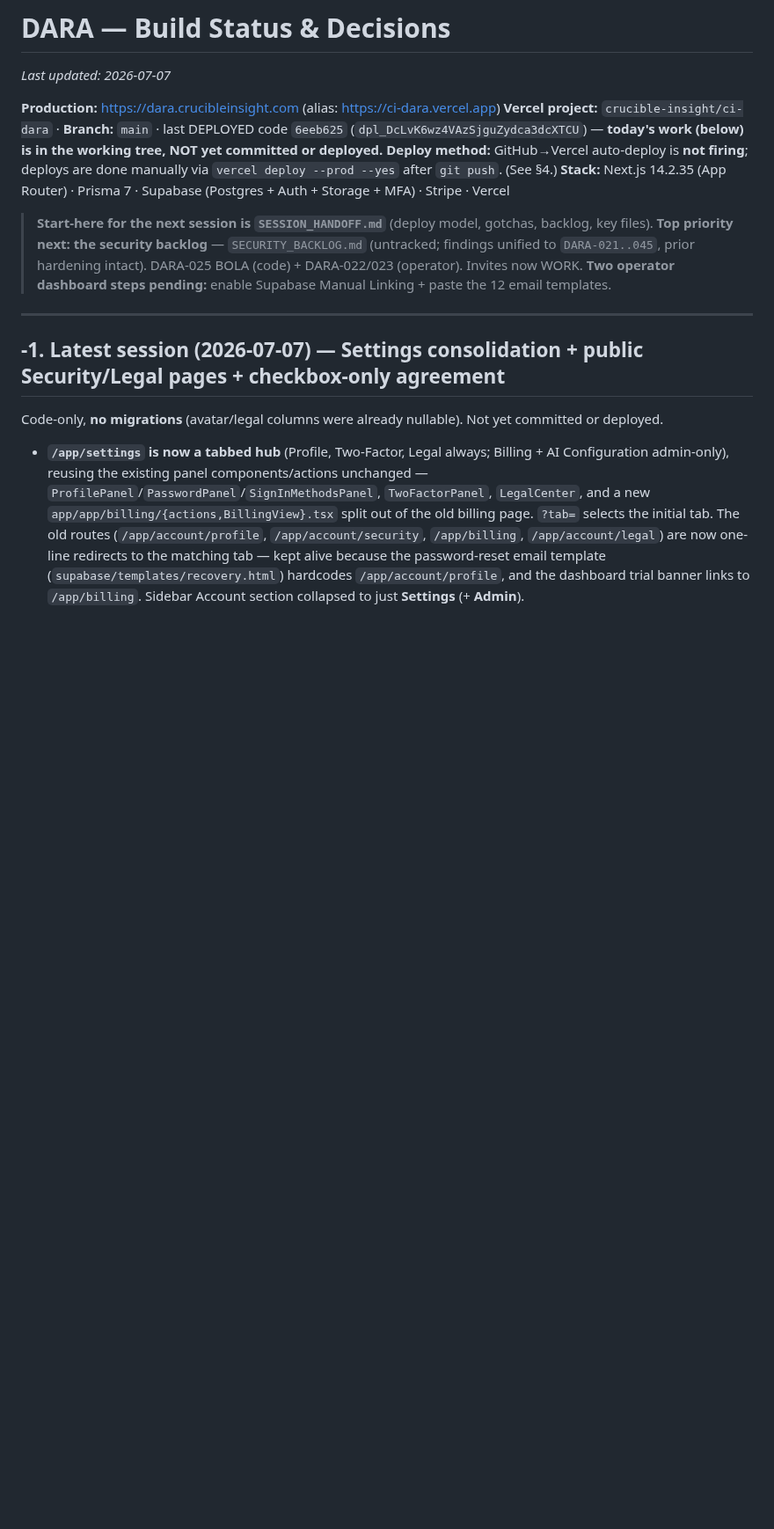
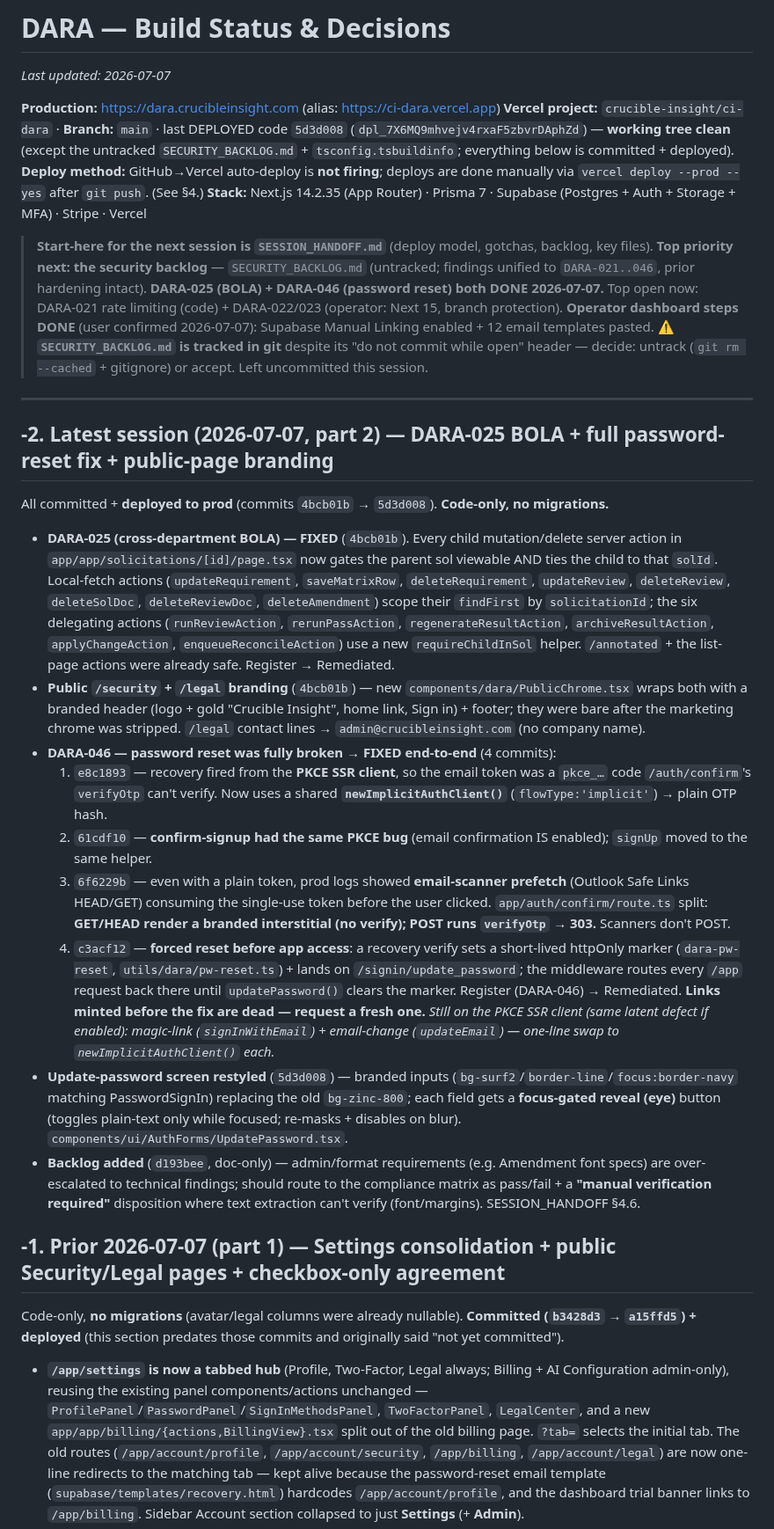
Before and after one commit to nzgq4j/ci-dara, a Markdown page: BUILD_STATUS.md, the part around the change. Shown at 88% size. Rendered like a GitHub page; blank space fills up the shorter version.

Commit message:
Docs: refresh BUILD_STATUS + SESSION_HANDOFF for the 2026-07-07 part-2 session
Update both start-here docs to reflect what's now committed + deployed
(HEAD 5d3d008): DARA-025 BOLA sweep, public /security + /legal branding, the
full DARA-046 password-reset chain (implicit token -> scanner-proof
interstitial -> forced reset -> restyled screen), and the admin/format
requirement backlog item. Fix stale "not committed/deployed" notes, refresh
the deploy pointer + fast-restart HEAD, record operator steps as done, and
flag the SECURITY_BACKLOG.md is-tracked-in-git decision.

Co-Authored-By: Claude Opus 4.8 (1M context) <noreply@anthropic.com>

```diff
--- a/BUILD_STATUS.md
+++ b/BUILD_STATUS.md
@@ -3,20 +3,59 @@
 _Last updated: 2026-07-07_
 
 **Production:** https://dara.crucibleinsight.com (alias: https://ci-dara.vercel.app)
-**Vercel project:** `crucible-insight/ci-dara` · **Branch:** `main` · last DEPLOYED code `6eeb625` (`dpl_DcLvK6wz4VAzSjguZydca3dcXTCU`) — **today's work (below) is in the working tree, NOT yet committed or deployed.**
+**Vercel project:** `crucible-insight/ci-dara` · **Branch:** `main` · last DEPLOYED code `5d3d008` (`dpl_7X6MQ9mhvejv4rxaF5zbvrDAphZd`) — **working tree clean** (except the untracked `SECURITY_BACKLOG.md` + `tsconfig.tsbuildinfo`; everything below is committed + deployed).
 **Deploy method:** GitHub→Vercel auto-deploy is **not firing**; deploys are done manually via `vercel deploy --prod --yes` after `git push`. (See §4.)
 **Stack:** Next.js 14.2.35 (App Router) · Prisma 7 · Supabase (Postgres + Auth + Storage + MFA) · Stripe · Vercel
 
 > **Start-here for the next session is `SESSION_HANDOFF.md`** (deploy model, gotchas, backlog, key files).
 > **Top priority next: the security backlog** — `SECURITY_BACKLOG.md` (untracked; findings unified to
-> `DARA-021..045`, prior hardening intact). DARA-025 BOLA (code) + DARA-022/023 (operator). Invites now WORK.
-> **Two operator dashboard steps pending:** enable Supabase Manual Linking + paste the 12 email templates.
+> `DARA-021..046`, prior hardening intact). **DARA-025 (BOLA) + DARA-046 (password reset) both DONE
+> 2026-07-07.** Top open now: DARA-021 rate limiting (code) + DARA-022/023 (operator: Next 15, branch protection).
+> **Operator dashboard steps DONE** (user confirmed 2026-07-07): Supabase Manual Linking enabled + 12 email templates pasted.
+> ⚠️ **`SECURITY_BACKLOG.md` is tracked in git** despite its "do not commit while open" header — decide: untrack (`git rm --cached` + gitignore) or accept. Left uncommitted this session.
 
 ---
 
-## -1. Latest session (2026-07-07) — Settings consolidation + public Security/Legal pages + checkbox-only agreement
+## -2. Latest session (2026-07-07, part 2) — DARA-025 BOLA + full password-reset fix + public-page branding
 
-Code-only, **no migrations** (avatar/legal columns were already nullable). Not yet committed or deployed.
+All committed + **deployed to prod** (commits `4bcb01b` → `5d3d008`). **Code-only, no migrations.**
+
+- **DARA-025 (cross-department BOLA) — FIXED** (`4bcb01b`). Every child mutation/delete server action in
+  `app/app/solicitations/[id]/page.tsx` now gates the parent sol viewable AND ties the child to that `solId`.
+  Local-fetch actions (`updateRequirement`, `saveMatrixRow`, `deleteRequirement`, `updateReview`,
+  `deleteReview`, `deleteSolDoc`, `deleteReviewDoc`, `deleteAmendment`) scope their `findFirst` by
+  `solicitationId`; the six delegating actions (`runReviewAction`, `rerunPassAction`, `regenerateResultAction`,
+  `archiveResultAction`, `applyChangeAction`, `enqueueReconcileAction`) use a new `requireChildInSol` helper.
+  `/annotated` + the list-page actions were already safe. Register → Remediated.
+- **Public `/security` + `/legal` branding** (`4bcb01b`) — new `components/dara/PublicChrome.tsx` wraps both
+  with a branded header (logo + gold "Crucible Insight", home link, Sign in) + footer; they were bare after the
+  marketing chrome was stripped. `/legal` contact lines → `admin@crucibleinsight.com` (no company name).
+- **DARA-046 — password reset was fully broken → FIXED end-to-end** (4 commits):
+  1. `e8c1893` — recovery fired from the **PKCE SSR client**, so the email token was a `pkce_…` code
+     `/auth/confirm`'s `verifyOtp` can't verify. Now uses a shared **`newImplicitAuthClient()`**
+     (`flowType:'implicit'`) → plain OTP hash.
+  2. `61cdf10` — **confirm-signup had the same PKCE bug** (email confirmation IS enabled); `signUp` moved to
+     the same helper.
+  3. `6f6229b` — even with a plain token, prod logs showed **email-scanner prefetch** (Outlook Safe Links
+     HEAD/GET) consuming the single-use token before the user clicked. `app/auth/confirm/route.ts` split:
+     **GET/HEAD render a branded interstitial (no verify); POST runs `verifyOtp` → 303.** Scanners don't POST.
+  4. `c3acf12` — **forced reset before app access**: a recovery verify sets a short-lived httpOnly marker
+     (`dara-pw-reset`, `utils/dara/pw-reset.ts`) + lands on `/signin/update_password`; the middleware routes
+     every `/app` request back there until `updatePassword()` clears the marker.
+  Register (DARA-046) → Remediated. **Links minted before the fix are dead — request a fresh one.**
+  _Still on the PKCE SSR client (same latent defect if enabled): magic-link (`signInWithEmail`) + email-change
+  (`updateEmail`) — one-line swap to `newImplicitAuthClient()` each._
+- **Update-password screen restyled** (`5d3d008`) — branded inputs (`bg-surf2`/`border-line`/`focus:border-navy`
+  matching PasswordSignIn) replacing the old `bg-zinc-800`; each field gets a **focus-gated reveal (eye)** button
+  (toggles plain-text only while focused; re-masks + disables on blur). `components/ui/AuthForms/UpdatePassword.tsx`.
+- **Backlog added** (`d193bee`, doc-only) — admin/format requirements (e.g. Amendment font specs) are
+  over-escalated to technical findings; should route to the compliance matrix as pass/fail + a
+  **"manual verification required"** disposition where text extraction can't verify (font/margins). SESSION_HANDOFF §4.6.
+
+## -1. Prior 2026-07-07 (part 1) — Settings consolidation + public Security/Legal pages + checkbox-only agreement
+
+Code-only, **no migrations** (avatar/legal columns were already nullable). **Committed (`b3428d3` →
+`a15ffd5`) + deployed** (this section predates those commits and originally said "not yet committed").
 
 - **`/app/settings` is now a tabbed hub** (Profile, Two-Factor, Legal always; Billing + AI
   Configuration admin-only), reusing the existing panel components/actions unchanged —
```
Also changed, not shown: SESSION_HANDOFF.md (+13 -15 lines).
